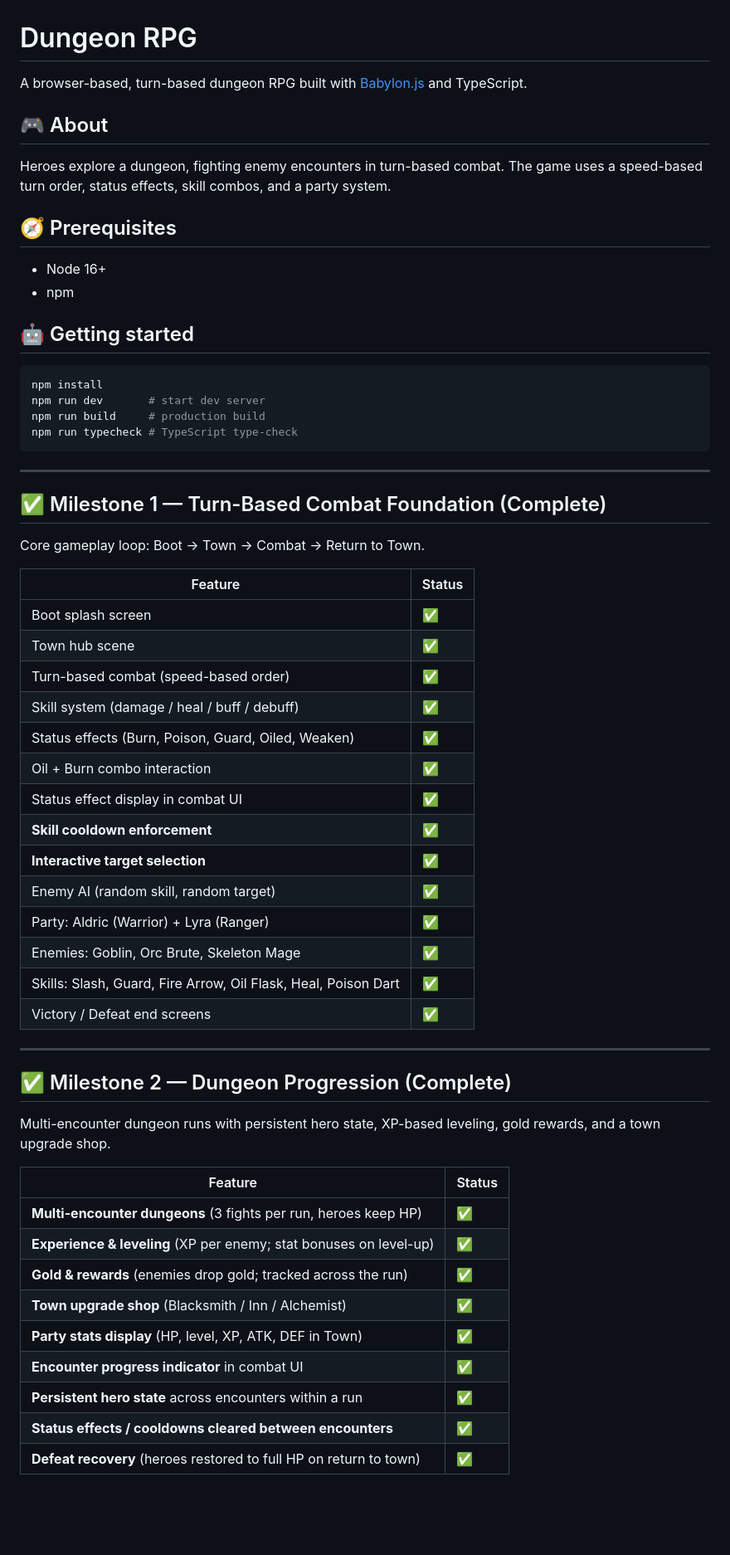
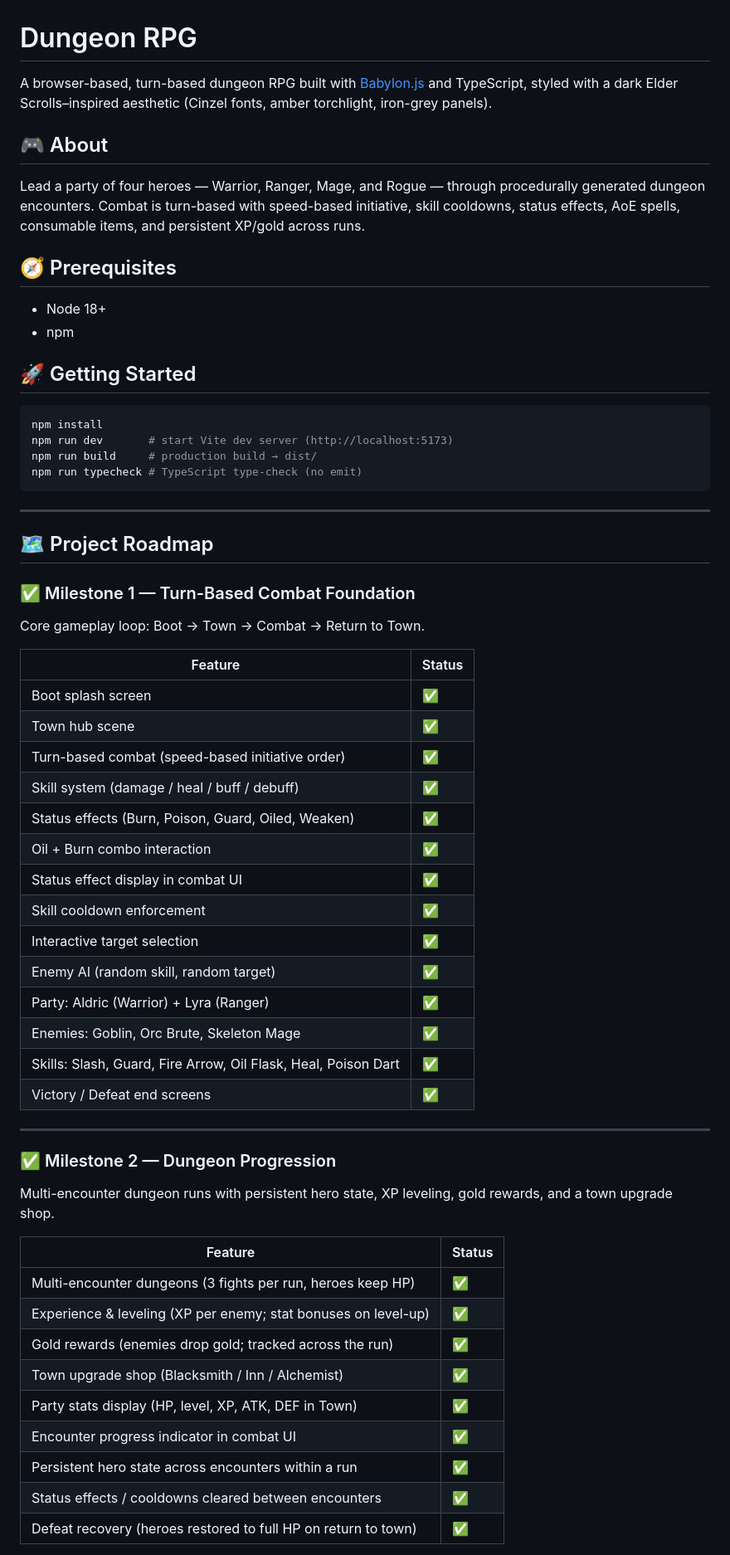
Before and after one commit to awest813/Dungeon-RPG-game, a Markdown page: README.md, the part around one of its changes. Shown at 83% size. GitHub-like rendering; blank space fills up the shorter version.

````diff
--- a/README.md
+++ b/README.md
@@ -1,28 +1,30 @@
 # Dungeon RPG
 
-A browser-based, turn-based dungeon RPG built with [Babylon.js](https://www.babylonjs.com/) and TypeScript.
+A browser-based, turn-based dungeon RPG built with [Babylon.js](https://www.babylonjs.com/) and TypeScript, styled with a dark Elder Scrolls–inspired aesthetic (Cinzel fonts, amber torchlight, iron-grey panels).
 
 ## 🎮 About
 
-Heroes explore a dungeon, fighting enemy encounters in turn-based combat. The game uses a speed-based turn order, status effects, skill combos, and a party system.
+Lead a party of four heroes — Warrior, Ranger, Mage, and Rogue — through procedurally generated dungeon encounters. Combat is turn-based with speed-based initiative, skill cooldowns, status effects, AoE spells, consumable items, and persistent XP/gold across runs.
 
 ## 🧭 Prerequisites
 
-* Node 16+
+* Node 18+
 * npm
 
-## 🤖 Getting started
+## 🚀 Getting Started
 
 ```sh
 npm install
-npm run dev       # start dev server
-npm run build     # production build
-npm run typecheck # TypeScript type-check
+npm run dev       # start Vite dev server (http://localhost:5173)
+npm run build     # production build → dist/
+npm run typecheck # TypeScript type-check (no emit)
 ```
 
 ---
 
-## ✅ Milestone 1 — Turn-Based Combat Foundation (Complete)
+## 🗺️ Project Roadmap
+
+### ✅ Milestone 1 — Turn-Based Combat Foundation
 
 Core gameplay loop: Boot → Town → Combat → Return to Town.
 
@@ -30,13 +32,13 @@ Core gameplay loop: Boot → Town → Combat → Return to Town.
 |---|---|
 | Boot splash screen | ✅ |
 | Town hub scene | ✅ |
-| Turn-based combat (speed-based order) | ✅ |
+| Turn-based combat (speed-based initiative order) | ✅ |
 | Skill system (damage / heal / buff / debuff) | ✅ |
 | Status effects (Burn, Poison, Guard, Oiled, Weaken) | ✅ |
 | Oil + Burn combo interaction | ✅ |
 | Status effect display in combat UI | ✅ |
-| **Skill cooldown enforcement** | ✅ |
-| **Interactive target selection** | ✅ |
+| Skill cooldown enforcement | ✅ |
+| Interactive target selection | ✅ |
 | Enemy AI (random skill, random target) | ✅ |
 | Party: Aldric (Warrior) + Lyra (Ranger) | ✅ |
 | Enemies: Goblin, Orc Brute, Skeleton Mage | ✅ |
@@ -45,19 +47,19 @@ Core gameplay loop: Boot → Town → Combat → Return to Town.
 
 ---
 
-## ✅ Milestone 2 — Dungeon Progression (Complete)
+### ✅ Milestone 2 — Dungeon Progression
 
-Multi-encounter dungeon runs with persistent hero state, XP-based leveling, gold rewards, and a town upgrade shop.
+Multi-encounter dungeon runs with persistent hero state, XP leveling, gold rewards, and a town upgrade shop.
 
 | Feature | Status |
 |---|---|
-| **Multi-encounter dungeons** (3 fights per run, heroes keep HP) | ✅ |
-| **Experience & leveling** (XP per enemy; stat bonuses on level-up) | ✅ |
-| **Gold & rewards** (enemies drop gold; tracked across the run) | ✅ |
-| **Town upgrade shop** (Blacksmith / Inn / Alchemist) | ✅ |
-| **Party stats display** (HP, level, XP, ATK, DEF in Town) | ✅ |
-| **Encounter progress indicator** in combat UI | ✅ |
-| **Persistent hero state** across encounters within a run | ✅ |
-| **Status effects / cooldowns cleared between encounters** | ✅ |
-| **Defeat recovery** (heroes restored to full HP on return to town) | ✅ |
+| Multi-encounter dungeons (3 fights per run, heroes keep HP) | ✅ |
+| Experience & leveling (XP per enemy; stat bonuses on level-up) | ✅ |
+| Gold rewards (enemies drop gold; tracked across the run) | ✅ |
+| Town upgrade shop (Blacksmith / Inn / Alchemist) | ✅ |
+| Party stats display (HP, level, XP, ATK, DEF in Town) | ✅ |
+| Encounter progress indicator in combat UI | ✅ |
+| Persistent hero state across encounters within a run | ✅ |
+| Status effects / cooldowns cleared between encounters | ✅ |
+| Defeat recovery (heroes restored to full HP on return to town) | ✅ |
 
````
Also changed, not shown: other parts of README.md (+126 -101 lines).
